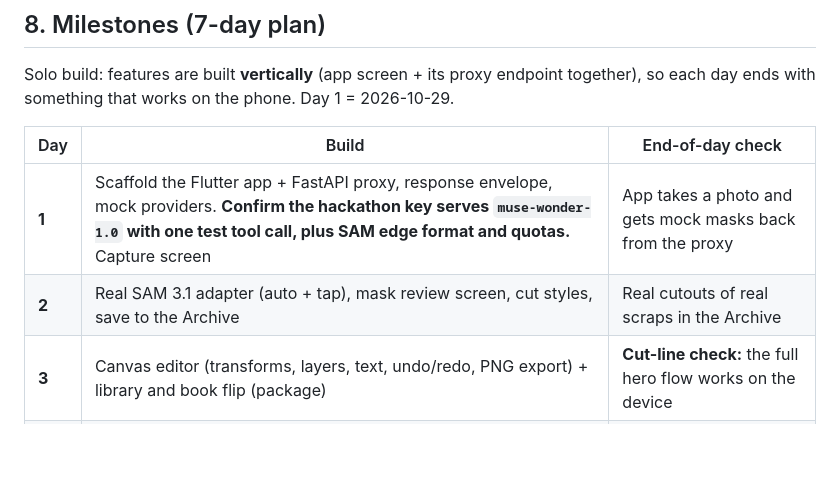
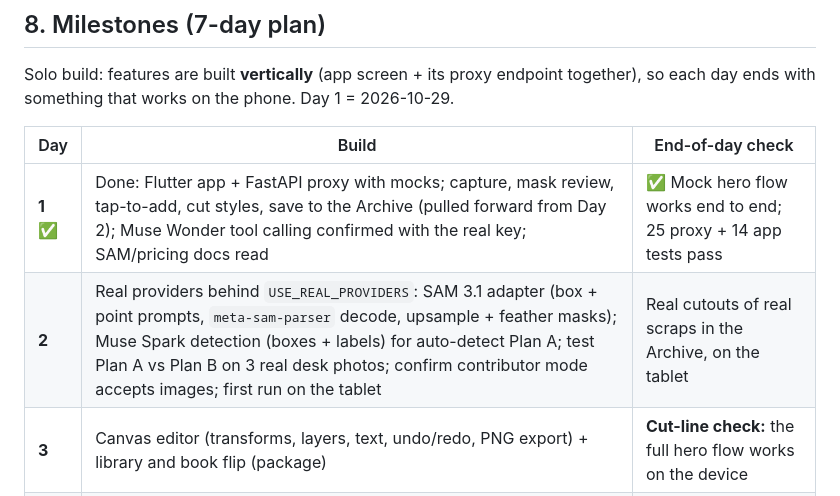
Before and after one commit to mgoblimar/Ephemera, a Markdown page: SPEC.md, the part around the change. Rendered like a GitHub page; blank space fills up the shorter version.

Commit message:
docs: mark Day 1 done and refocus Day 2 on real SAM + Spark detection
Co-Authored-By: Claude Opus 5.5 <noreply@anthropic.com>

```diff
--- a/SPEC.md
+++ b/SPEC.md
@@ -362,8 +362,8 @@ Solo build: features are built **vertically** (app screen + its proxy endpoint t
 
 | Day | Build | End-of-day check |
 |---|---|---|
-| **1** | Scaffold the Flutter app + FastAPI proxy, response envelope, mock providers. **Confirm the hackathon key serves `muse-wonder-1.0` with one test tool call, plus SAM edge format and quotas.** Capture screen | App takes a photo and gets mock masks back from the proxy |
-| **2** | Real SAM 3.1 adapter (auto + tap), mask review screen, cut styles, save to the Archive | Real cutouts of real scraps in the Archive |
+| **1** ✅ | Done: Flutter app + FastAPI proxy with mocks; capture, mask review, tap-to-add, cut styles, save to the Archive (pulled forward from Day 2); Muse Wonder tool calling confirmed with the real key; SAM/pricing docs read | ✅ Mock hero flow works end to end; 25 proxy + 14 app tests pass |
+| **2** | Real providers behind `USE_REAL_PROVIDERS`: SAM 3.1 adapter (box + point prompts, `meta-sam-parser` decode, upsample + feather masks); Muse Spark detection (boxes + labels) for auto-detect Plan A; test Plan A vs Plan B on 3 real desk photos; confirm contributor mode accepts images; first run on the tablet | Real cutouts of real scraps in the Archive, on the tablet |
 | **3** | Canvas editor (transforms, layers, text, undo/redo, PNG export) + library and book flip (package) | **Cut-line check:** the full hero flow works on the device |
 | **4** | Enrichment (OCR + tags + palette) + agent plan with `search_archive`, SSE progress, plan cards UI | A theme prompt returns an approvable plan |
 | **5** | Agent build (layout step + validation). If on track: `generate_ephemera`, freehand, prompts (P2). **Feature freeze tonight** | Agent builds a page end-to-end; demo assets cached |
```
